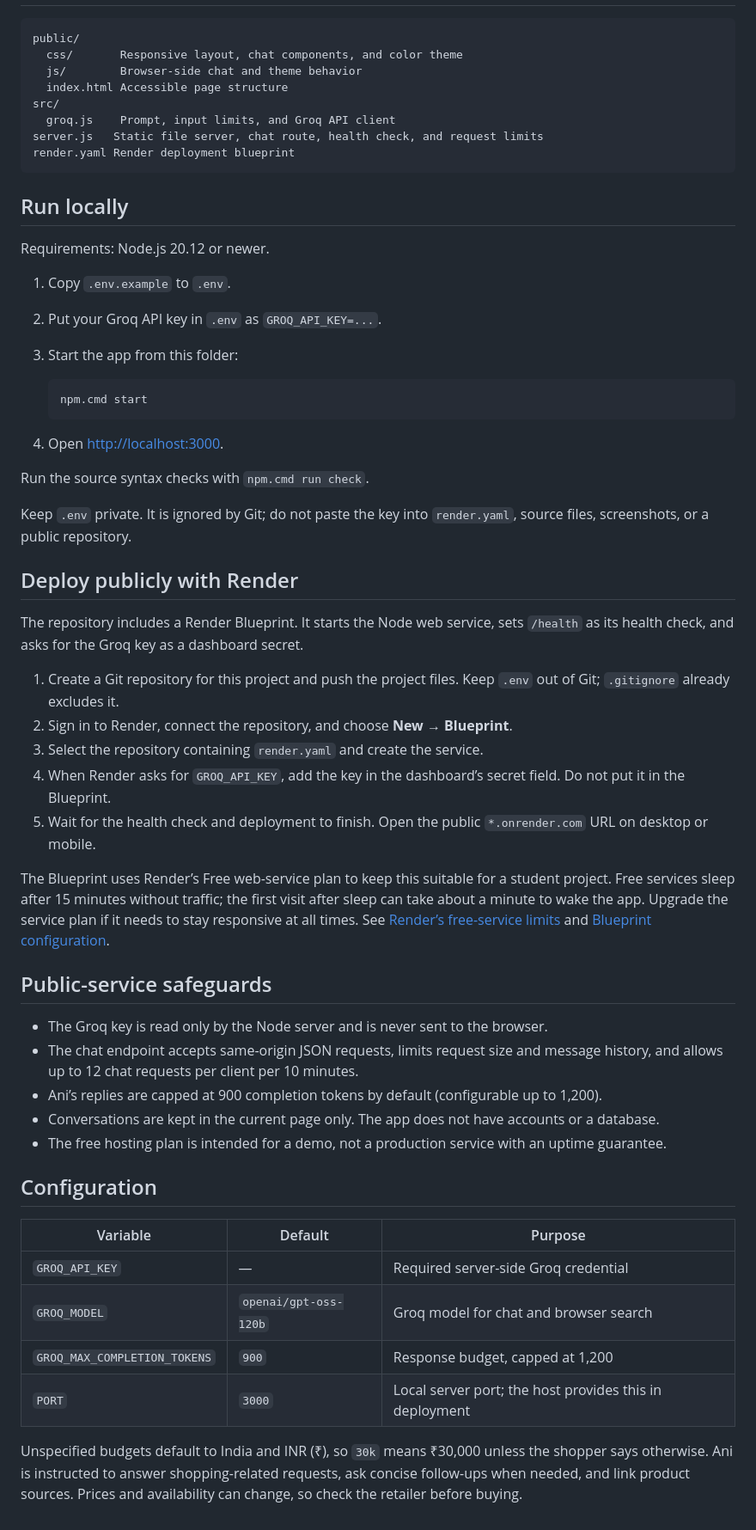
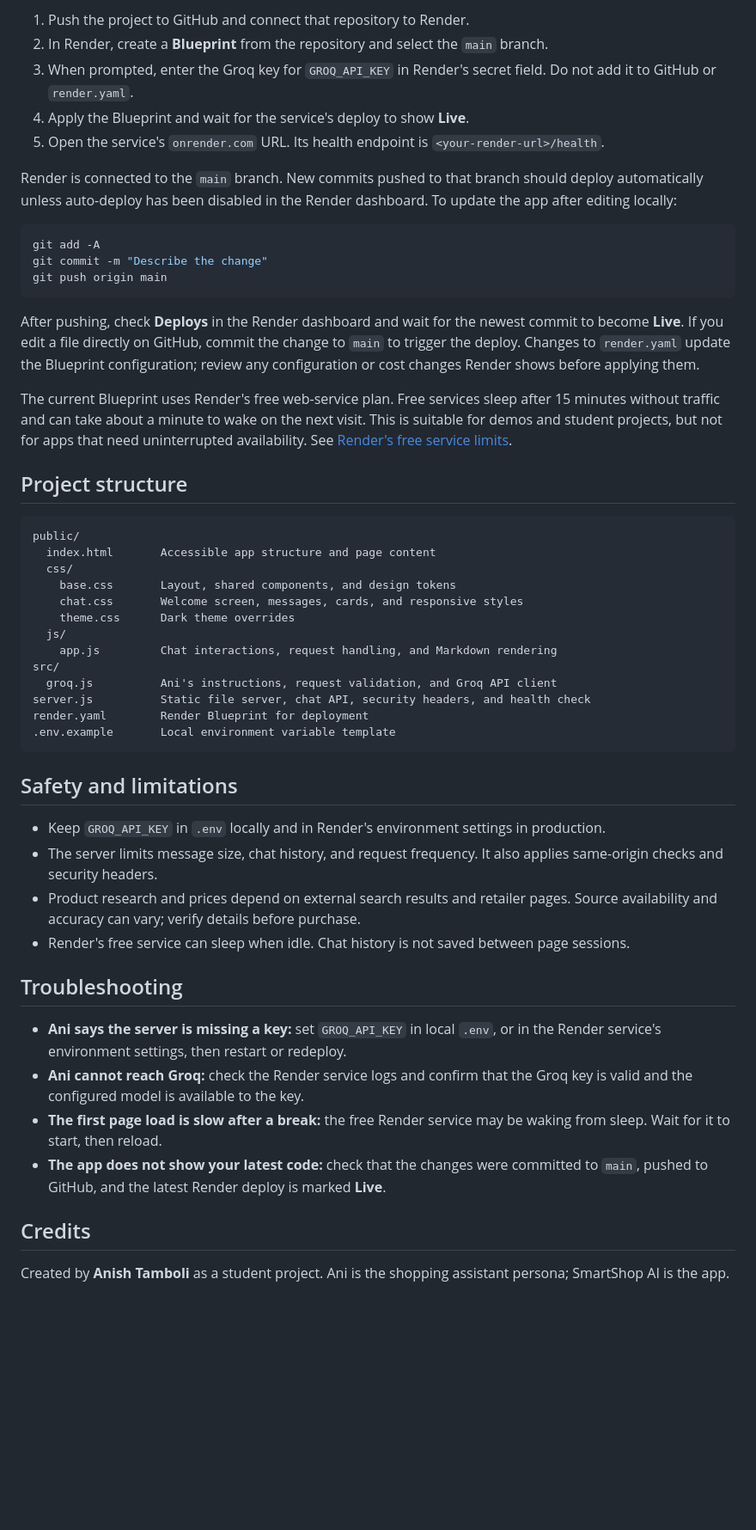
Before and after one commit to keshavvyas-git/SmartShop-AI, a Markdown page: README.md, the part around one of its changes. Shown at 86% size. Drawn GitHub-style; blank space fills up the shorter version.

Commit message:
Write complete project README

````diff
--- a/README.md
+++ b/README.md
@@ -6,60 +127,53 @@ SmartShop is a responsive shopping assistant. Ani uses Groq’s OpenAI GPT-OSS 1
+1. Push the project to GitHub and connect that repository to Render.
+2. In Render, create a **Blueprint** from the repository and select the `main` branch.
+3. When prompted, enter the Groq key for `GROQ_API_KEY` in Render's secret field. Do not add it to GitHub or `render.yaml`.
+4. Apply the Blueprint and wait for the service's deploy to show **Live**.
+5. Open the service's `onrender.com` URL. Its health endpoint is `<your-render-url>/health`.
+
+Render is connected to the `main` branch. New commits pushed to that branch should deploy automatically unless auto-deploy has been disabled in the Render dashboard. To update the app after editing locally:
+
+```powershell
+git add -A
+git commit -m "Describe the change"
+git push origin main
+```
+
+After pushing, check **Deploys** in the Render dashboard and wait for the newest commit to become **Live**. If you edit a file directly on GitHub, commit the change to `main` to trigger the deploy. Changes to `render.yaml` update the Blueprint configuration; review any configuration or cost changes Render shows before applying them.
+
+The current Blueprint uses Render's free web-service plan. Free services sleep after 15 minutes without traffic and can take about a minute to wake on the next visit. This is suitable for demos and student projects, but not for apps that need uninterrupted availability. See [Render's free service limits](https://render.com/docs/free).
+
+## Project structure
 
 ```text
 public/
-  css/       Responsive layout, chat components, and color theme
-  js/        Browser-side chat and theme behavior
-  index.html Accessible page structure
+  index.html       Accessible app structure and page content
+  css/
+    base.css       Layout, shared components, and design tokens
+    chat.css       Welcome screen, messages, cards, and responsive styles
+    theme.css      Dark theme overrides
+  js/
+    app.js         Chat interactions, request handling, and Markdown rendering
 src/
-  groq.js    Prompt, input limits, and Groq API client
-server.js   Static file server, chat route, health check, and request limits
-render.yaml Render deployment blueprint
+  groq.js          Ani's instructions, request validation, and Groq API client
+server.js          Static file server, chat API, security headers, and health check
+render.yaml        Render Blueprint for deployment
+.env.example       Local environment variable template
 ```
 
-## Run locally
+## Safety and limitations
 
-Requirements: Node.js 20.12 or newer.
+- Keep `GROQ_API_KEY` in `.env` locally and in Render's environment settings in production.
+- The server limits message size, chat history, and request frequency. It also applies same-origin checks and security headers.
+- Product research and prices depend on external search results and retailer pages. Source availability and accuracy can vary; verify details before purchase.
+- Render's free service can sleep when idle. Chat history is not saved between page sessions.
 
-1. Copy `.env.example` to `.env`.
-2. Put your Groq API key in `.env` as `GROQ_API_KEY=...`.
-3. Start the app from this folder:
+## Troubleshooting
 
-   ```powershell
-   npm.cmd start
-   ```
+- **Ani says the server is missing a key:** set `GROQ_API_KEY` in local `.env`, or in the Render service's environment settings, then restart or redeploy.
+- **Ani cannot reach Groq:** check the Render service logs and confirm that the Groq key is valid and the configured model is available to the key.
+- **The first page load is slow after a break:** the free Render service may be waking from sleep. Wait for it to start, then reload.
+- **The app does not show your latest code:** check that the changes were committed to `main`, pushed to GitHub, and the latest Render deploy is marked **Live**.
 
-4. Open <http://localhost:3000>.
+## Credits
 
-Run the source syntax checks with `npm.cmd run check`.
-
-Keep `.env` private. It is ignored by Git; do not paste the key into `render.yaml`, source files, screenshots, or a public repository.
-
-## Deploy publicly with Render
-
-The repository includes a Render Blueprint. It starts the Node web service, sets `/health` as its health check, and asks for the Groq key as a dashboard secret.
-
-1. Create a Git repository for this project and push the project files. Keep `.env` out of Git; `.gitignore` already excludes it.
-2. Sign in to Render, connect the repository, and choose **New → Blueprint**.
-3. Select the repository containing `render.yaml` and create the service.
-4. When Render asks for `GROQ_API_KEY`, add the key in the dashboard’s secret field. Do not put it in the Blueprint.
-5. Wait for the health check and deployment to finish. Open the public `*.onrender.com` URL on desktop or mobile.
-
-The Blueprint uses Render’s Free web-service plan to keep this suitable for a student project. Free services sleep after 15 minutes without traffic; the first visit after sleep can take about a minute to wake the app. Upgrade the service plan if it needs to stay responsive at all times. See [Render’s free-service limits](https://render.com/docs/free) and [Blueprint configuration](https://render.com/docs/blueprint-spec).
-
-## Public-service safeguards
-
-- The Groq key is read only by the Node server and is never sent to the browser.
-- The chat endpoint accepts same-origin JSON requests, limits request size and message history, and allows up to 12 chat requests per client per 10 minutes.
-- Ani’s replies are capped at 900 completion tokens by default (configurable up to 1,200).
-- Conversations are kept in the current page only. The app does not have accounts or a database.
-- The free hosting plan is intended for a demo, not a production service with an uptime guarantee.
-
-## Configuration
-
-| Variable | Default | Purpose |
-| --- | --- | --- |
-| `GROQ_API_KEY` | — | Required server-side Groq credential |
-| `GROQ_MODEL` | `openai/gpt-oss-120b` | Groq model for chat and browser search |
-| `GROQ_MAX_COMPLETION_TOKENS` | `900` | Response budget, capped at 1,200 |
-| `PORT` | `3000` | Local server port; the host provides this in deployment |
-
-Unspecified budgets default to India and INR (₹), so `30k` means ₹30,000 unless the shopper says otherwise. Ani is instructed to answer shopping-related requests, ask concise follow-ups when needed, and link product sources. Prices and availability can change, so check the retailer before buying.
+Created by **Anish Tamboli** as a student project. Ani is the shopping assistant persona; SmartShop AI is the app.
````
Also changed, not shown: other parts of README.md (+123 -2 lines).
